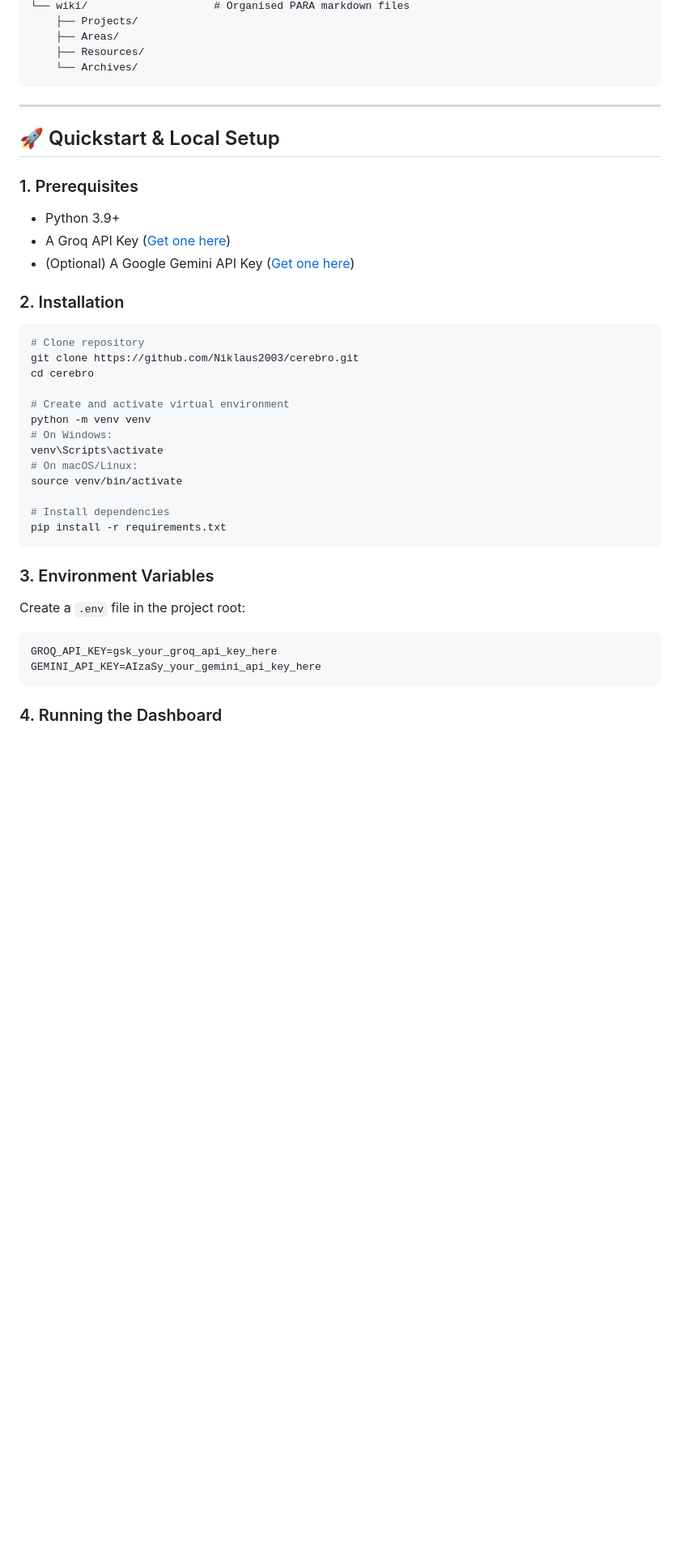
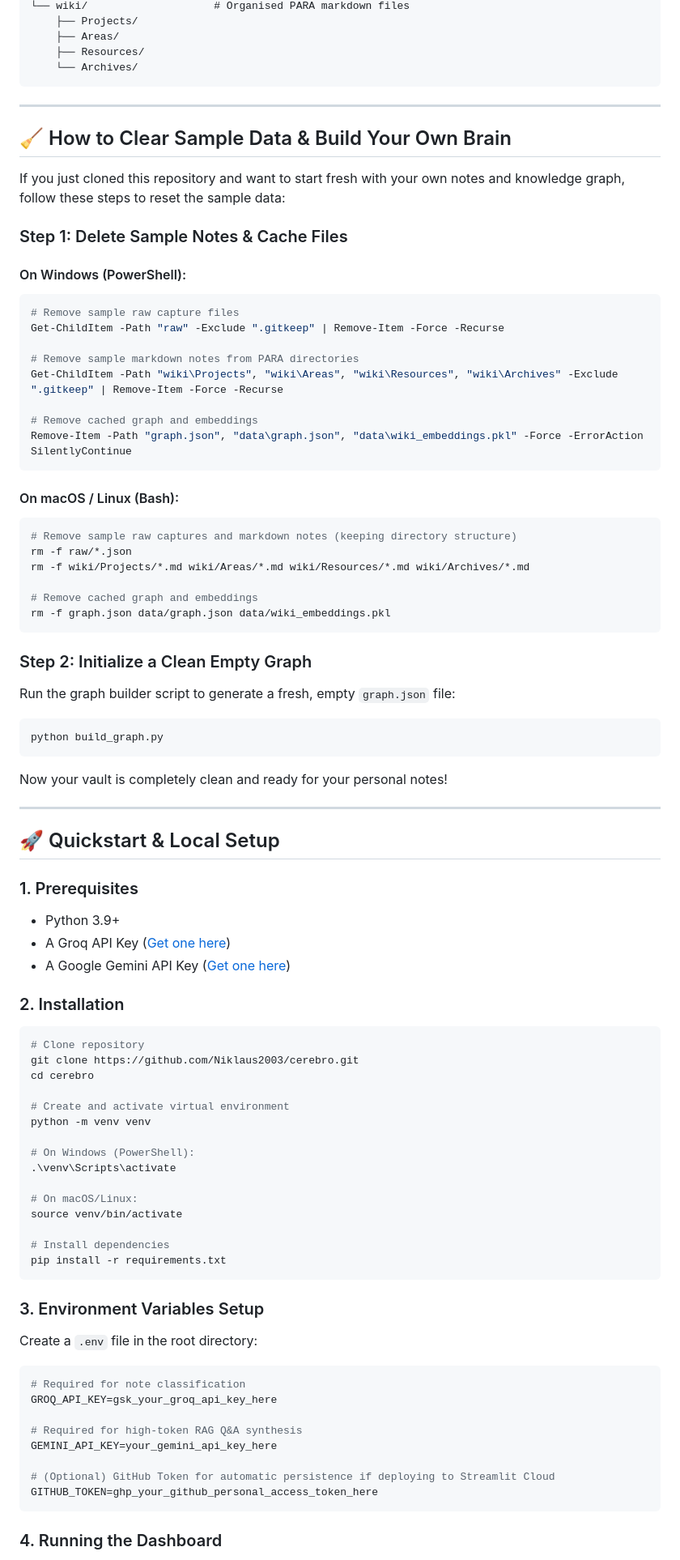
Before and after one commit to Niklaus2003/cerebro, a Markdown page: README.md, the part around one of its changes. Shown at 81% size. GitHub-like rendering; blank space fills up the shorter version.

````diff
--- a/README.md
+++ b/README.md
@@ -40,12 +55,50 @@ cerebro/
 
 ---
 
+## 🧹 How to Clear Sample Data & Build Your Own Brain
+
+If you just cloned this repository and want to start fresh with your own notes and knowledge graph, follow these steps to reset the sample data:
+
+### Step 1: Delete Sample Notes & Cache Files
+
+#### On Windows (PowerShell):
+```powershell
+# Remove sample raw capture files
+Get-ChildItem -Path "raw" -Exclude ".gitkeep" | Remove-Item -Force -Recurse
+
+# Remove sample markdown notes from PARA directories
+Get-ChildItem -Path "wiki\Projects", "wiki\Areas", "wiki\Resources", "wiki\Archives" -Exclude ".gitkeep" | Remove-Item -Force -Recurse
+
+# Remove cached graph and embeddings
+Remove-Item -Path "graph.json", "data\graph.json", "data\wiki_embeddings.pkl" -Force -ErrorAction SilentlyContinue
+```
+
+#### On macOS / Linux (Bash):
+```bash
+# Remove sample raw captures and markdown notes (keeping directory structure)
+rm -f raw/*.json
+rm -f wiki/Projects/*.md wiki/Areas/*.md wiki/Resources/*.md wiki/Archives/*.md
+
+# Remove cached graph and embeddings
+rm -f graph.json data/graph.json data/wiki_embeddings.pkl
+```
+
+### Step 2: Initialize a Clean Empty Graph
+Run the graph builder script to generate a fresh, empty `graph.json` file:
+```bash
+python build_graph.py
+```
+
+Now your vault is completely clean and ready for your personal notes!
+
+---
+
 ## 🚀 Quickstart & Local Setup
 
 ### 1. Prerequisites
 - Python 3.9+
 - A Groq API Key ([Get one here](https://console.groq.com/))
-- (Optional) A Google Gemini API Key ([Get one here](https://aistudio.google.com/))
+- A Google Gemini API Key ([Get one here](https://aistudio.google.com/))
 
 ### 2. Installation
 ```bash
@@ -55,8 +108,10 @@ cd cerebro
 
 # Create and activate virtual environment
 python -m venv venv
-# On Windows:
-venv\Scripts\activate
+
+# On Windows (PowerShell):
+.\venv\Scripts\activate
+
 # On macOS/Linux:
 source venv/bin/activate
 
@@ -64,11 +119,17 @@ source venv/bin/activate
 pip install -r requirements.txt
 ```
 
-### 3. Environment Variables
-Create a `.env` file in the project root:
+### 3. Environment Variables Setup
+Create a `.env` file in the root directory:
 ```env
+# Required for note classification
 GROQ_API_KEY=gsk_your_groq_api_key_here
-GEMINI_API_KEY=AIzaSy_your_gemini_api_key_here
+
+# Required for high-token RAG Q&A synthesis
+GEMINI_API_KEY=your_gemini_api_key_here
+
+# (Optional) GitHub Token for automatic persistence if deploying to Streamlit Cloud
+GITHUB_TOKEN=ghp_your_github_personal_access_token_here
 ```
 
 ### 4. Running the Dashboard
````
Also changed, not shown: other parts of README.md (+53 -40 lines).
